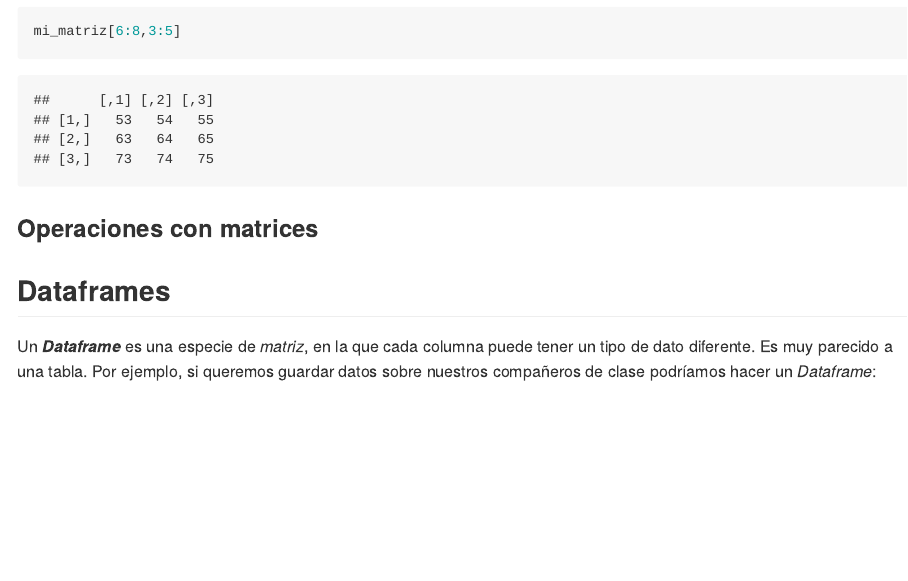
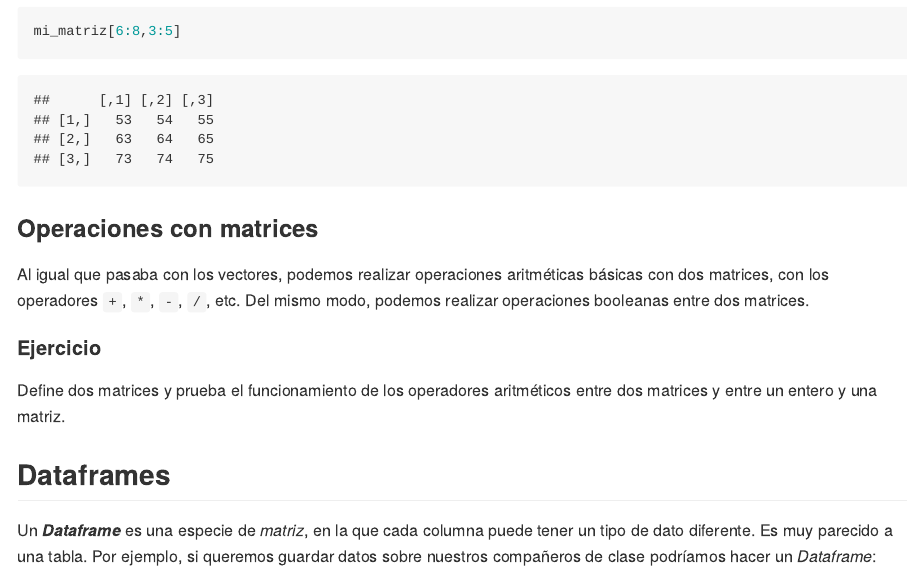
Before and after one commit to YesWeTech/Taller_de_R, an R Markdown document (NivelBasico.Rmd): the page in a window 1100 px wide, from 11160 px down. Rendered offline with R 4.5, knitr and Pandoc, with nearby package versions.

Commit message:
terminadas las matrices

````diff
--- a/NivelBasico.Rmd
+++ b/NivelBasico.Rmd
@@ -366,6 +366,16 @@ mi_matriz[6:8,3:5]
 
 ### Operaciones con matrices
 
+Al igual que pasaba con los vectores, podemos realizar operaciones aritméticas básicas con dos matrices, con los operadores `+`, `*`, `-`, `/`, etc. Del mismo modo, podemos realizar operaciones booleanas entre dos matrices.
+
+
+#### Ejercicio
+
+Define dos matrices y prueba el funcionamiento de los operadores aritméticos entre dos matrices y entre un entero y una matriz.
+
+```{r}
+
+```
 
 
 ## Dataframes
````
